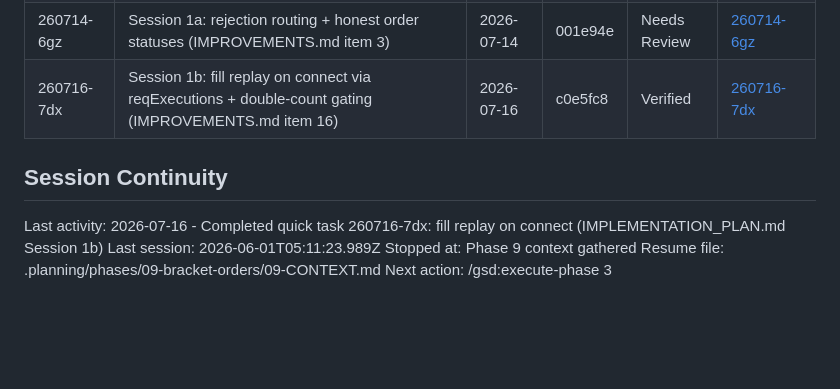
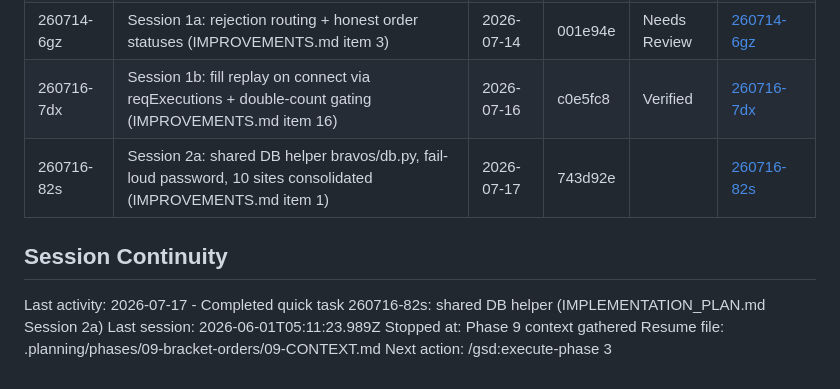
Before and after one commit to cd205/bravos, a Markdown page: .planning/STATE.md, the part around the change. GitHub-like rendering; blank space fills up the shorter version.

Commit message:
docs(quick-260716-82s): shared DB helper — Session 2a complete
Co-Authored-By: Claude Fable 5 <noreply@anthropic.com>

```diff
--- a/.planning/STATE.md
+++ b/.planning/STATE.md
@@ -121,10 +121,11 @@ None yet.
 | 260710-7bi | Session 0b: test-DB isolation guard — tests can never write to production bravos_trading | 2026-07-10 | 25b761d | | [260710-7bi](./quick/260710-7bi-session-0b-from-planning-implementation-/) |
 | 260714-6gz | Session 1a: rejection routing + honest order statuses (IMPROVEMENTS.md item 3) | 2026-07-14 | 001e94e | Needs Review | [260714-6gz](./quick/260714-6gz-session-1a-from-planning-implementation-/) |
 | 260716-7dx | Session 1b: fill replay on connect via reqExecutions + double-count gating (IMPROVEMENTS.md item 16) | 2026-07-16 | c0e5fc8 | Verified | [260716-7dx](./quick/260716-7dx-session-1b-from-planning-implementation-/) |
+| 260716-82s | Session 2a: shared DB helper bravos/db.py, fail-loud password, 10 sites consolidated (IMPROVEMENTS.md item 1) | 2026-07-17 | 743d92e | | [260716-82s](./quick/260716-82s-session-2a-from-planning-implementation-/) |
 
 ## Session Continuity
 
-Last activity: 2026-07-16 - Completed quick task 260716-7dx: fill replay on connect (IMPLEMENTATION_PLAN.md Session 1b)
+Last activity: 2026-07-17 - Completed quick task 260716-82s: shared DB helper (IMPLEMENTATION_PLAN.md Session 2a)
 Last session: 2026-06-01T05:11:23.989Z
 Stopped at: Phase 9 context gathered
 Resume file: .planning/phases/09-bracket-orders/09-CONTEXT.md
```
Also changed, not shown: 1 other file.
